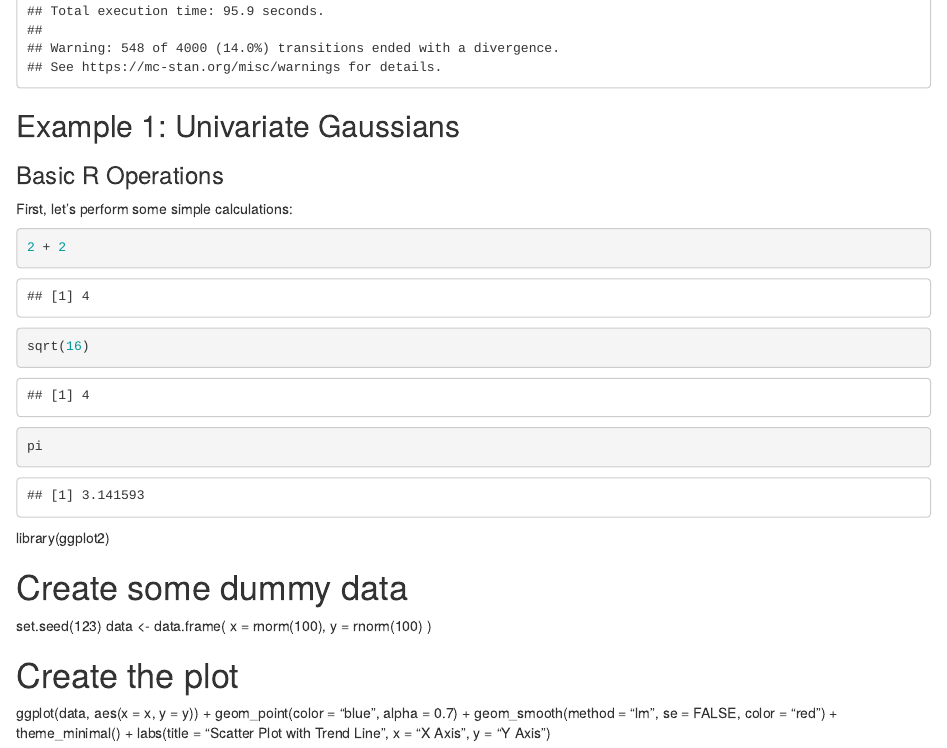
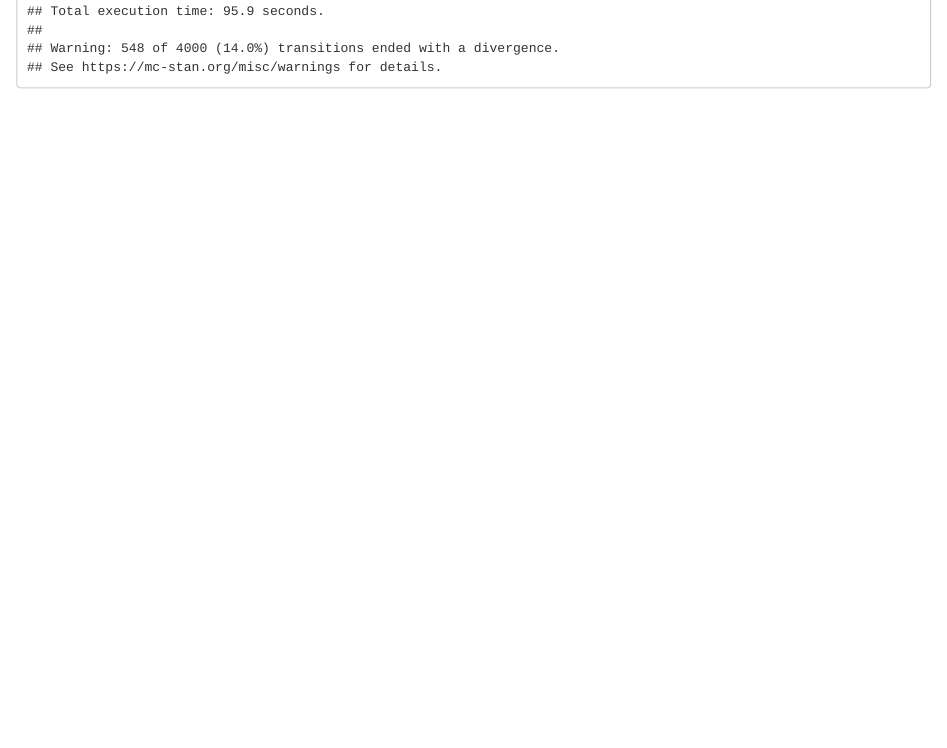
Before and after one commit to ballardtj/ballardtj.github.io, an R Markdown document (_posts/2024-09-16-hello-world.Rmd): the page in a window 1100 px wide, from 7200 px down. Rendered offline with R 4.5, knitr and Pandoc, with nearby package versions; some code elsewhere in the file could not run offline.

Commit message:
Delete extra bits at end of old hello world example

````diff
--- a/_posts/2024-09-16-hello-world.Rmd
+++ b/_posts/2024-09-16-hello-world.Rmd
@@ -208,38 +208,3 @@ Total execution time: 95.9 seconds.
 Warning: 548 of 4000 (14.0%) transitions ended with a divergence.
 See https://mc-stan.org/misc/warnings for details.")
 ```
-
-
-
-
-## Example 1: Univariate Gaussians
-
-
-
-### Basic R Operations
-
-First, let's perform some simple calculations:
-
-```{r basic-math}
-2 + 2
-sqrt(16)
-pi
-```
-
-library(ggplot2)
-
-# Create some dummy data
-set.seed(123)
-data <- data.frame(
-  x = rnorm(100),
-  y = rnorm(100)
-)
-
-# Create the plot
-ggplot(data, aes(x = x, y = y)) +
-  geom_point(color = "blue", alpha = 0.7) +
-  geom_smooth(method = "lm", se = FALSE, color = "red") +
-  theme_minimal() +
-  labs(title = "Scatter Plot with Trend Line",
-       x = "X Axis",
-       y = "Y Axis")
````
